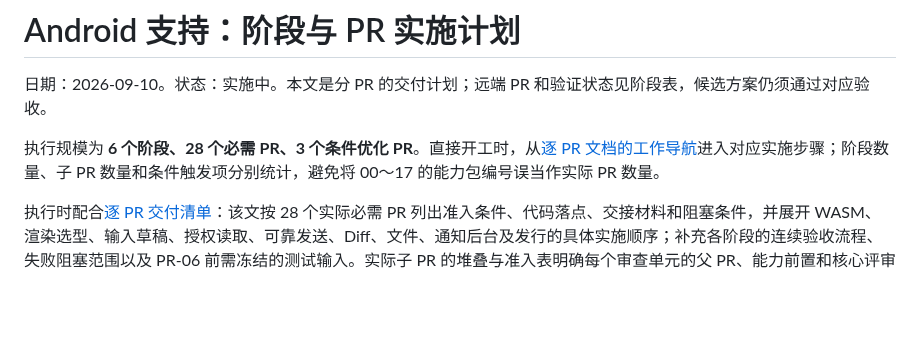
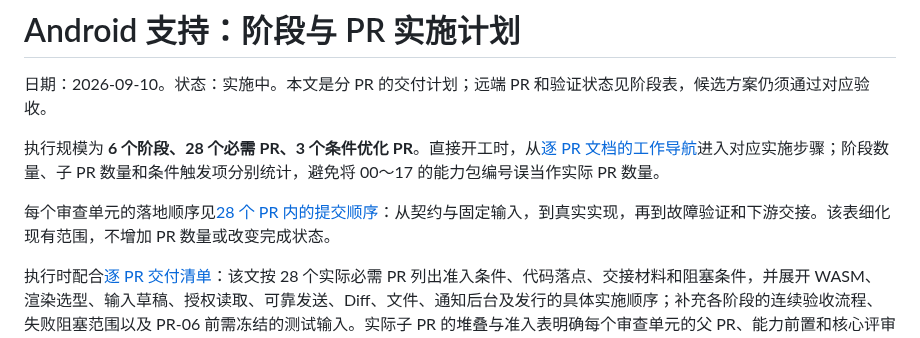
Before and after one commit to Eric-Song-Nop/lody-ios, a Markdown page: docs/plans/2026-09-10-android-pr-roadmap.md, the part around the change. GitHub-like rendering; blank space fills up the shorter version.

Commit message:
docs(android): detail commit order for each staged PR

```diff
--- a/docs/plans/2026-09-10-android-pr-roadmap.md
+++ b/docs/plans/2026-09-10-android-pr-roadmap.md
@@ -3,6 +3,8 @@
 日期：2026-09-10。状态：实施中。本文是分 PR 的交付计划；远端 PR 和验证状态见阶段表，候选方案仍须通过对应验收。
 
 执行规模为 **6 个阶段、28 个必需 PR、3 个条件优化 PR**。直接开工时，从[逐 PR 文档的工作导航](2026-09-10-android-pr-checklist.md#使用方式)进入对应实施步骤；阶段数量、子 PR 数量和条件触发项分别统计，避免将 00～17 的能力包编号误当作实际 PR 数量。
+
+每个审查单元的落地顺序见[28 个 PR 内的提交顺序](2026-09-10-android-pr-checklist.md#每个实际-pr-内的提交顺序)：从契约与固定输入，到真实实现，再到故障验证和下游交接。该表细化现有范围，不增加 PR 数量或改变完成状态。
 
 执行时配合[逐 PR 交付清单](2026-09-10-android-pr-checklist.md)：该文按 28 个实际必需 PR 列出准入条件、代码落点、交接材料和阻塞条件，并展开 WASM、渲染选型、输入草稿、授权读取、可靠发送、Diff、文件、通知后台及发行的具体实施顺序；补充各阶段的连续验收流程、失败阻塞范围以及 PR-06 前需冻结的测试输入。实际子 PR 的堆叠与准入表明确每个审查单元的父 PR、能力前置和核心评审问题；另列相邻 PR 的接口冻结、变更后的下游回归范围和进一步拆分规则。本文维护能力范围与验证状态，清单不另行维护一套完成状态。
 
```
Also changed, not shown: docs/plans/2026-09-10-android-pr-checklist.md (+37 -0 lines).
